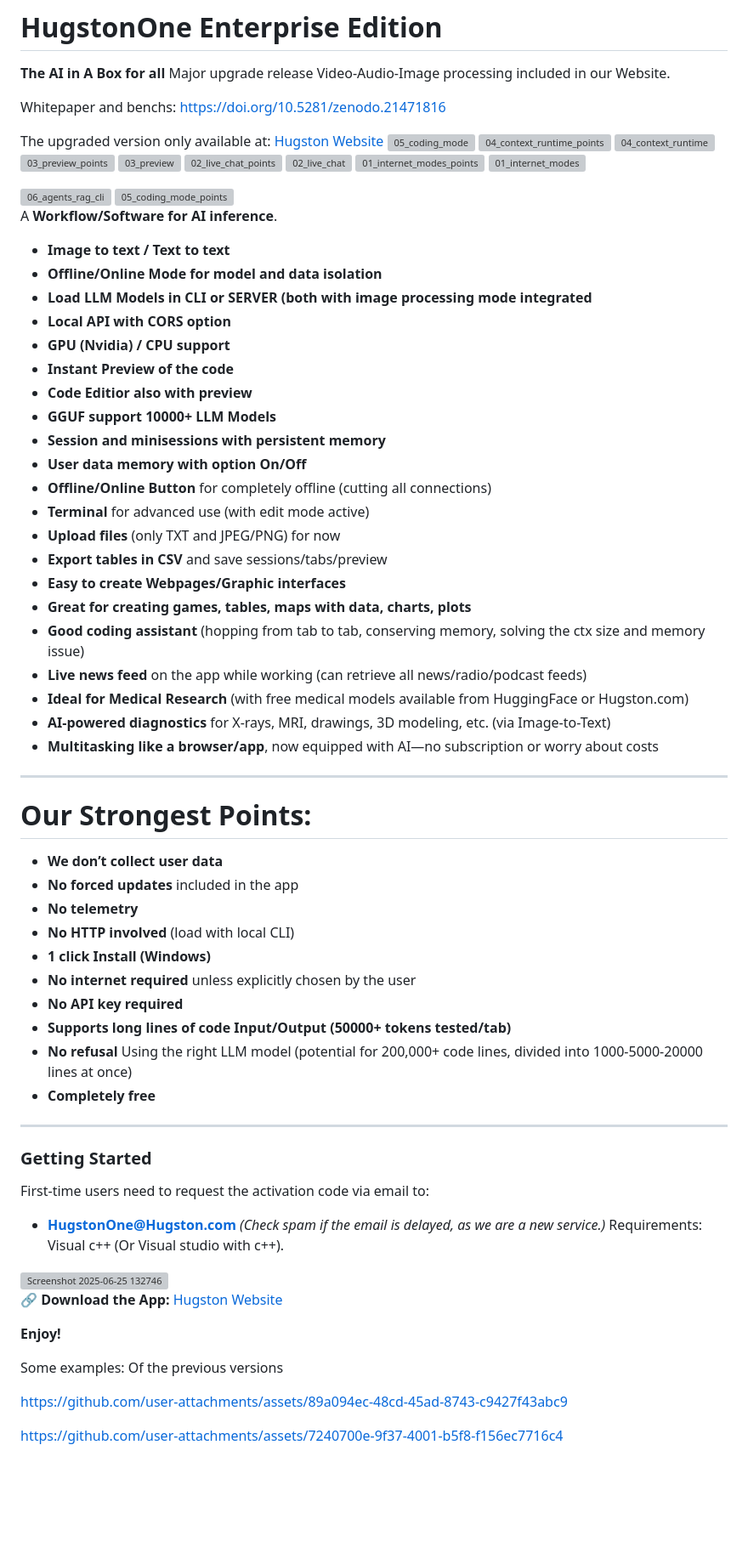
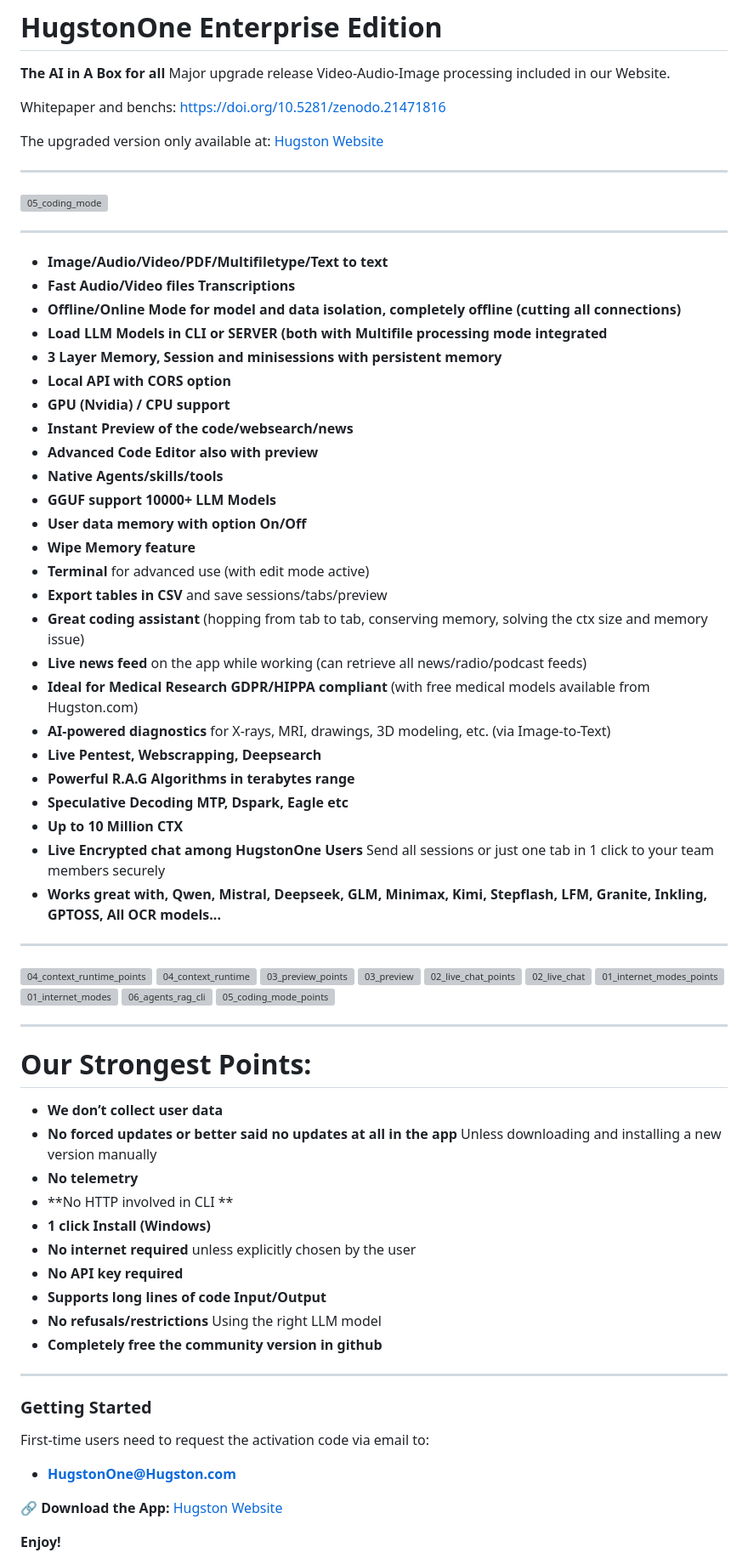
Before and after one commit to Mainframework/HugstonOne, a Markdown page: README.md, the part around one of its changes. Shown at 85% size. Drawn GitHub-style; blank space fills up the shorter version; grey boxes are pictures that could not be loaded.

```diff
--- a/README.md
+++ b/README.md
@@ -6,7 +6,41 @@ Major upgrade release Video-Audio-Image processing included in our Website.
 Whitepaper and benchs: [https://doi.org/10.5281/zenodo.21471816](https://doi.org/10.5281/zenodo.21600618)
 
 The upgraded version only available at:   [Hugston Website](https://Hugston.com)
+
+---
+
 <img width="2542" height="1081" alt="05_coding_mode" src="https://github.com/user-attachments/assets/624acbb2-59c4-4949-9075-3ae0708a559a" />
+
+---
+
+- **Image/Audio/Video/PDF/Multifiletype/Text to text**
+- **Fast Audio/Video files Transcriptions**
+- **Offline/Online Mode for model and data isolation, completely offline (cutting all connections)**
+- **Load LLM Models in CLI or SERVER (both with Multifile processing mode integrated**
+- **3 Layer Memory, Session and minisessions with persistent memory**
+- **Local API with CORS option**
+- **GPU (Nvidia) / CPU support**
+- **Instant Preview of the code/websearch/news**
+- **Advanced Code Editor also with preview**
+- **Native Agents/skills/tools**
+- **GGUF support 10000+ LLM Models**
+- **User data memory with option On/Off**
+- **Wipe Memory feature**
+- **Terminal** for advanced use (with edit mode active)
+- **Export tables in CSV** and save sessions/tabs/preview
+- **Great coding assistant** (hopping from tab to tab, conserving memory, solving the ctx size and memory issue)
+- **Live news feed** on the app while working (can retrieve all news/radio/podcast feeds)
+- **Ideal for Medical Research GDPR/HIPPA compliant** (with free medical models available from Hugston.com)
+- **AI-powered diagnostics** for X-rays, MRI, drawings, 3D modeling, etc. (via Image-to-Text)
+- **Live Pentest, Webscrapping, Deepsearch**
+- **Powerful R.A.G Algorithms in terabytes range**
+- **Speculative Decoding MTP, Dspark, Eagle etc**
+- **Up to 10 Million CTX**
+- **Live Encrypted chat among HugstonOne Users** Send all sessions or just one tab in 1 click to your team members securely
+- **Works great with, Qwen, Mistral, Deepseek, GLM, Minimax, Kimi, Stepflash, LFM, Granite, Inkling, GPTOSS,  All OCR models...**
+
+---
+
 <img width="1841" height="1492" alt="04_context_runtime_points" src="https://github.com/user-attachments/assets/a59e9448-cc4a-42b0-bbe0-7b2561f3dff4" />
 <img width="2542" height="1105" alt="04_context_runtime" src="https://github.com/user-attachments/assets/32822496-514b-4b5a-b0a7-33869b3e4422" />
 <img width="1841" height="1400" alt="03_preview_points" src="https://github.com/user-attachments/assets/adf2090e-5b94-4024-abcb-e7f2718331be" />
@@ -20,70 +54,31 @@ The upgraded version only available at:   [Hugston Website](https://Hugston.com)
 <img width="1841" height="1494" alt="05_coding_mode_points" src="https://github.com/user-attachments/assets/127aeed3-0a92-43d4-a634-9cfd077f1aa5" />
 
 
-
-
-
-A **Workflow/Software for AI inference**.
-- **Image to text / Text to text**
-- **Offline/Online Mode for model and data isolation**
-- **Load LLM Models in CLI or SERVER (both with image processing mode integrated**
-- **Local API with CORS option**
-- **GPU (Nvidia) / CPU support**
-- **Instant Preview of the code**
-- **Code Editior also with preview**
-- **GGUF support 10000+ LLM Models**
-- **Session and minisessions with persistent memory**
-- **User data memory with option On/Off**
-- **Offline/Online Button** for completely offline (cutting all connections)
-- **Terminal** for advanced use (with edit mode active)
-- **Upload files** (only TXT and JPEG/PNG) for now
-- **Export tables in CSV** and save sessions/tabs/preview
-- **Easy to create Webpages/Graphic interfaces**
-- **Great for creating games, tables, maps with data, charts, plots**
-- **Good coding assistant** (hopping from tab to tab, conserving memory, solving the ctx size and memory issue)
-- **Live news feed** on the app while working (can retrieve all news/radio/podcast feeds)
-- **Ideal for Medical Research** (with free medical models available from HuggingFace or Hugston.com)
-- **AI-powered diagnostics** for X-rays, MRI, drawings, 3D modeling, etc. (via Image-to-Text)
-- **Multitasking like a browser/app**, now equipped with AI—no subscription or worry about costs
-
-
-
 ---
 
 # **Our Strongest Points:**
 
 
 - **We don’t collect user data**
-- **No forced updates** included in the app
+- **No forced updates or better said no updates at all in the app** Unless downloading and installing a new version manually
 - **No telemetry**
-- **No HTTP involved** (load with local CLI)
+- **No HTTP involved in CLI **
 - **1 click Install (Windows)**
 - **No internet required** unless explicitly chosen by the user
 - **No API key required**
-- **Supports long lines of code Input/Output (50000+ tokens tested/tab)**
-- **No refusal** Using the right LLM model (potential for 200,000+ code lines, divided into 1000-5000-20000 lines at once)
-- **Completely free**
+- **Supports long lines of code Input/Output**
+- **No refusals/restrictions** Using the right LLM model
+- **Completely free the community version in github**
 
 ---
 
 ### **Getting Started**
 First-time users need to request the activation code via email to:
 - **HugstonOne@Hugston.com**
-*(Check spam if the email is delayed, as we are a new service.)*
-Requirements: Visual c++ (Or Visual studio with c++).
-
-
-<img width="1820" height="958" alt="Screenshot 2025-06-25 132746" src="https://github.com/user-attachments/assets/dea7454d-9cd8-4f72-bcac-57ec60027a2d" />
 
 🔗 **Download the App:** [Hugston Website](https://Hugston.com)
 
 **Enjoy!**
 
-Some examples:
-Of the previous versions
-
-https://github.com/user-attachments/assets/89a094ec-48cd-45ad-8743-c9427f43abc9
-
-https://github.com/user-attachments/assets/7240700e-9f37-4001-b5f8-f156ec7716c4
 
 
```
Also changed, not shown: other parts of README.md (+0 -17 lines).
